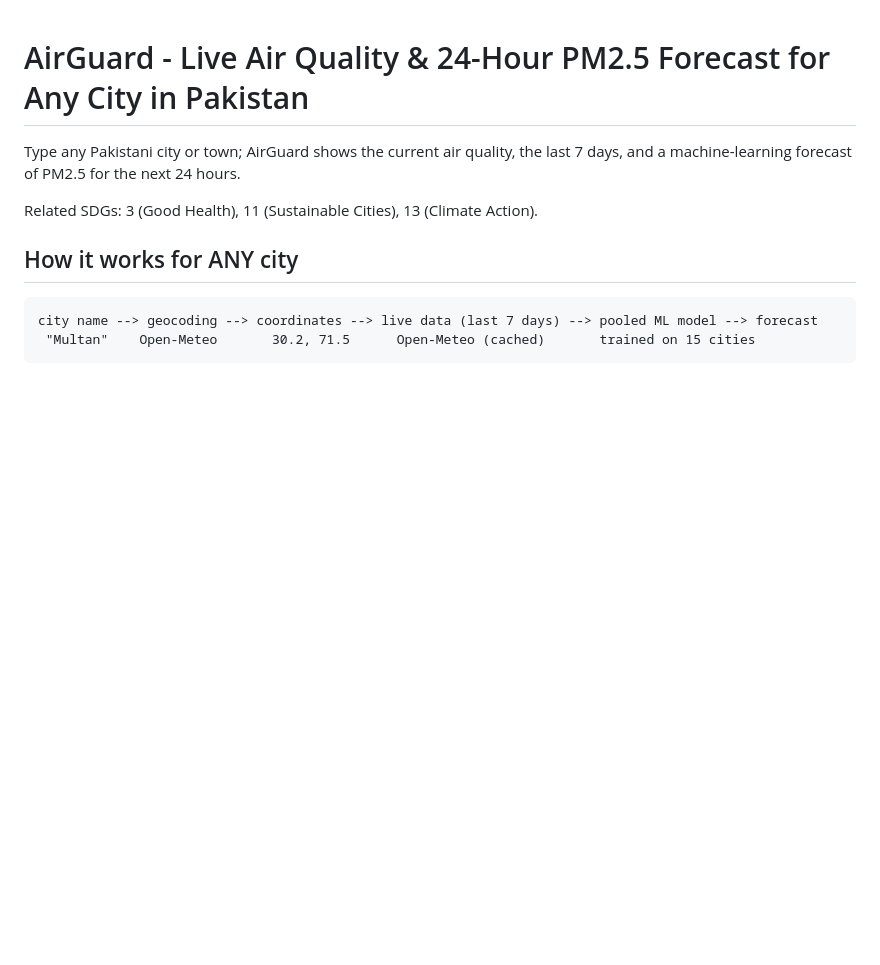
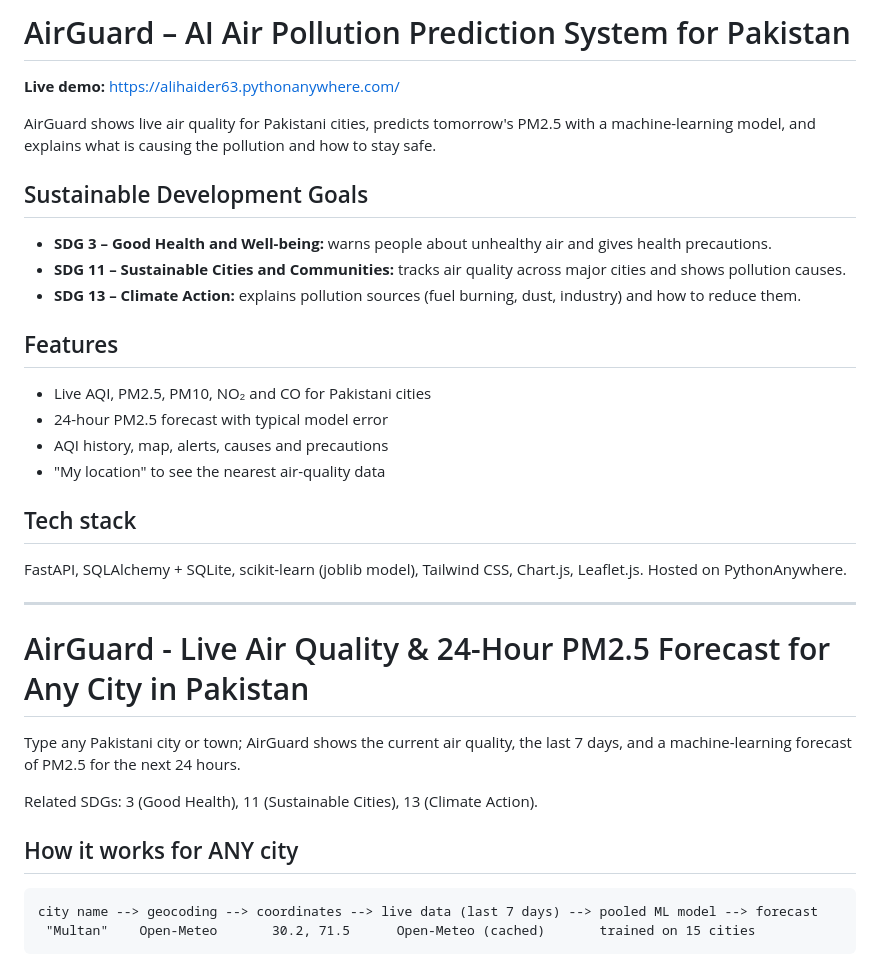
Before and after one commit to Alihaider6369/airguard, a Markdown page: README.md, the part around the change. GitHub-like rendering; blank space fills up the shorter version.

Commit message:
Update README with live link and SDGs

```diff
--- a/README.md
+++ b/README.md
@@ -1,3 +1,26 @@
+# AirGuard – AI Air Pollution Prediction System for Pakistan
+
+**Live demo:** https://alihaider63.pythonanywhere.com/
+
+AirGuard shows live air quality for Pakistani cities, predicts tomorrow's PM2.5
+with a machine-learning model, and explains what is causing the pollution and
+how to stay safe.
+
+## Sustainable Development Goals
+- **SDG 3 – Good Health and Well-being:** warns people about unhealthy air and gives health precautions.
+- **SDG 11 – Sustainable Cities and Communities:** tracks air quality across major cities and shows pollution causes.
+- **SDG 13 – Climate Action:** explains pollution sources (fuel burning, dust, industry) and how to reduce them.
+
+## Features
+- Live AQI, PM2.5, PM10, NO₂ and CO for Pakistani cities
+- 24-hour PM2.5 forecast with typical model error
+- AQI history, map, alerts, causes and precautions
+- "My location" to see the nearest air-quality data
+
+## Tech stack
+FastAPI, SQLAlchemy + SQLite, scikit-learn (joblib model), Tailwind CSS, Chart.js, Leaflet.js. Hosted on PythonAnywhere.
+
+---
 # AirGuard - Live Air Quality & 24-Hour PM2.5 Forecast for Any City in Pakistan
 
 Type any Pakistani city or town; AirGuard shows the current air quality, the last
```
